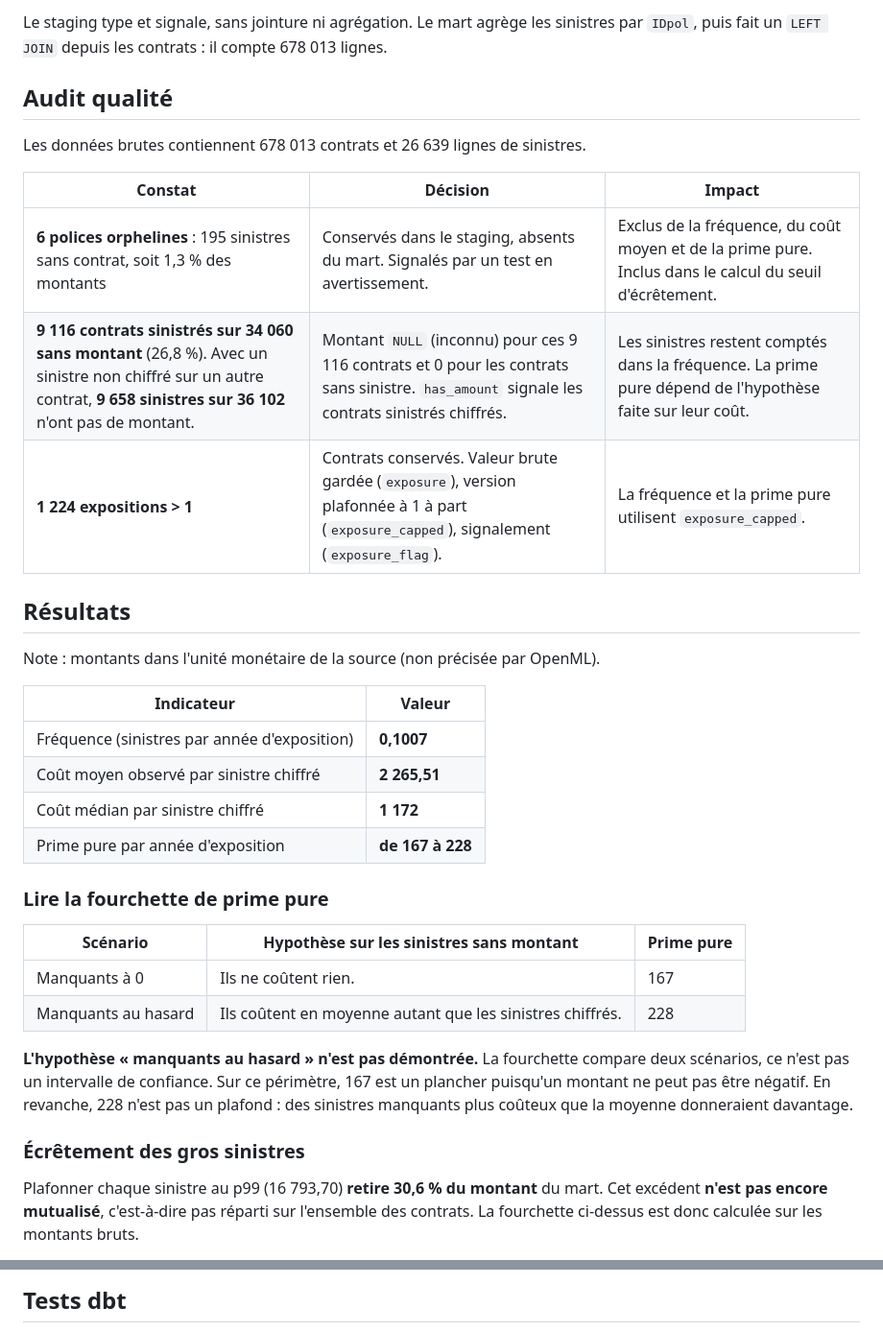
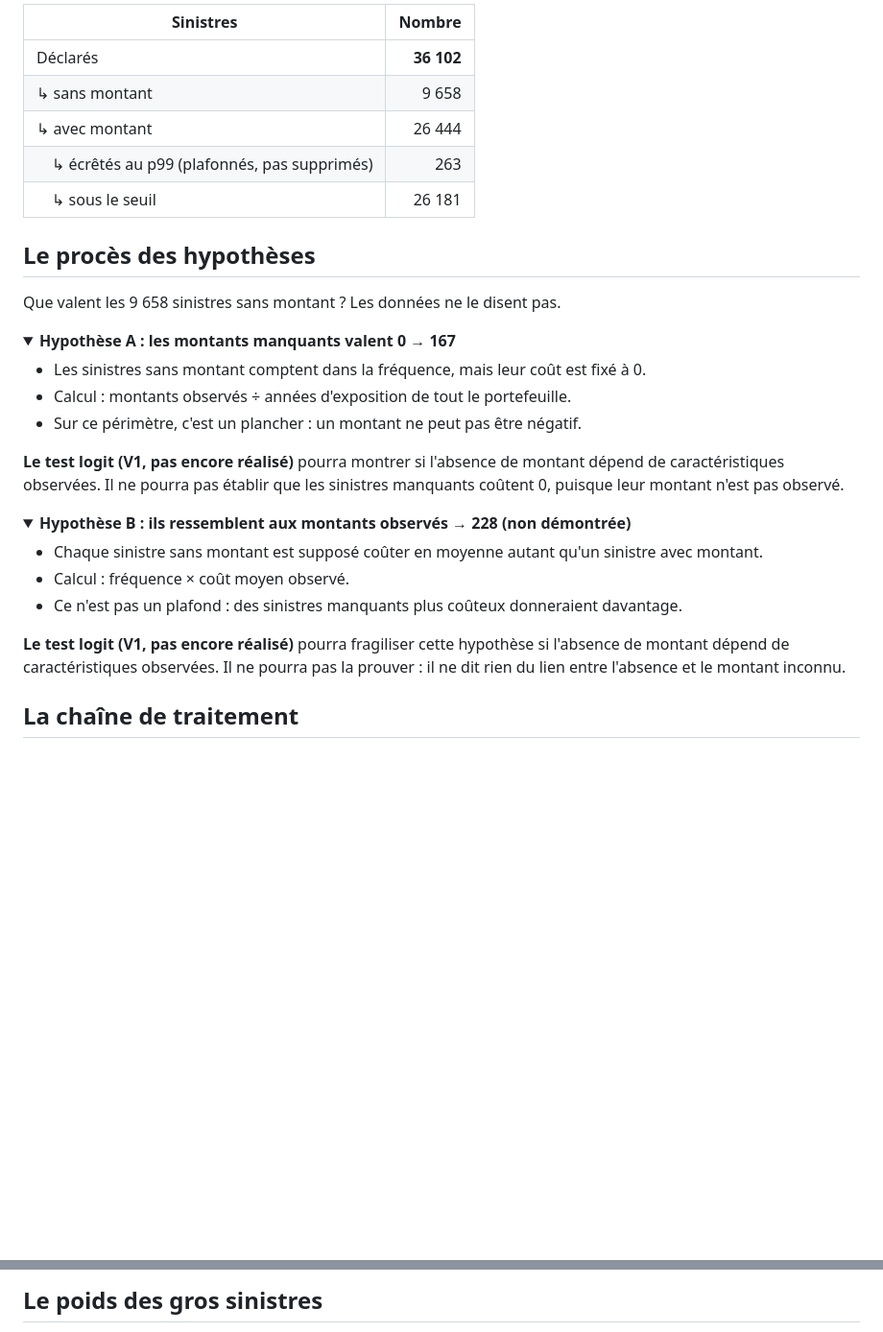
Before and after one commit to souhail-elfahi/fremtpl2-insurance, a Markdown page: README.md, 2 parts joined by grey strips. Shown at 96% size. Rendered like a GitHub page; folded sections open; blank space fills up the shorter version.

````diff
--- a/README.md
+++ b/README.md
@@ -43,38 +24,38 @@ Indicateurs : analyses/indicateurs.sql
 ```
 
-Le staging type et signale, sans jointure ni agrégation. Le mart agrège les sinistres par `IDpol`, puis fait un `LEFT JOIN` depuis les contrats : il compte 678 013 lignes.
+| Sinistres | Nombre |
+|---|---:|
+| Déclarés | **36 102** |
+| ↳ sans montant | 9 658 |
+| ↳ avec montant | 26 444 |
+| &emsp;↳ écrêtés au p99 (plafonnés, pas supprimés) | 263 |
+| &emsp;↳ sous le seuil | 26 181 |
 
-## Audit qualité
+## Le procès des hypothèses
 
-Les données brutes contiennent 678 013 contrats et 26 639 lignes de sinistres.
+Que valent les 9 658 sinistres sans montant ? Les données ne le disent pas.
 
-| Constat | Décision | Impact |
-|---|---|---|
-| **6 polices orphelines** : 195 sinistres sans contrat, soit 1,3 % des montants | Conservés dans le staging, absents du mart. Signalés par un test en avertissement. | Exclus de la fréquence, du coût moyen et de la prime pure. Inclus dans le calcul du seuil d'écrêtement. |
-| **9 116 contrats sinistrés sur 34 060 sans montant** (26,8 %). Avec un sinistre non chiffré sur un autre contrat, **9 658 sinistres sur 36 102** n'ont pas de montant. | Montant `NULL` (inconnu) pour ces 9 116 contrats et 0 pour les contrats sans sinistre. `has_amount` signale les contrats sinistrés chiffrés. | Les sinistres restent comptés dans la fréquence. La prime pure dépend de l'hypothèse faite sur leur coût. |
-| **1 224 expositions > 1** | Contrats conservés. Valeur brute gardée (`exposure`), version plafonnée à 1 à part (`exposure_capped`), signalement (`exposure_flag`). | La fréquence et la prime pure utilisent `exposure_capped`. |
+<details>
+<summary><strong>Hypothèse A : les montants manquants valent 0 → 167</strong></summary>
 
-## Résultats
+- Les sinistres sans montant comptent dans la fréquence, mais leur coût est fixé à 0.
+- Calcul : montants observés ÷ années d'exposition de tout le portefeuille.
+- Sur ce périmètre, c'est un plancher : un montant ne peut pas être négatif.
 
-Note : montants dans l'unité monétaire de la source (non précisée par OpenML).
+**Le test logit (V1, pas encore réalisé)** pourra montrer si l'absence de montant dépend de caractéristiques observées. Il ne pourra pas établir que les sinistres manquants coûtent 0, puisque leur montant n'est pas observé.
 
-| Indicateur | Valeur |
-|---|---|
-| Fréquence (sinistres par année d'exposition) | **0,1007** |
-| Coût moyen observé par sinistre chiffré | **2 265,51** |
-| Coût médian par sinistre chiffré | **1 172** |
-| Prime pure par année d'exposition | **de 167 à 228** |
+</details>
 
-### Lire la fourchette de prime pure
+<details>
+<summary><strong>Hypothèse B : ils ressemblent aux montants observés → 228 (non démontrée)</strong></summary>
 
-| Scénario | Hypothèse sur les sinistres sans montant | Prime pure |
-|---|---|---|
-| Manquants à 0 | Ils ne coûtent rien. | 167 |
-| Manquants au hasard | Ils coûtent en moyenne autant que les sinistres chiffrés. | 228 |
+- Chaque sinistre sans montant est supposé coûter en moyenne autant qu'un sinistre avec montant.
+- Calcul : fréquence × coût moyen observé.
+- Ce n'est pas un plafond : des sinistres manquants plus coûteux donneraient davantage.
 
-**L'hypothèse « manquants au hasard » n'est pas démontrée.** La fourchette compare deux scénarios, ce n'est pas un intervalle de confiance. Sur ce périmètre, 167 est un plancher puisqu'un montant ne peut pas être négatif. En revanche, 228 n'est pas un plafond : des sinistres manquants plus coûteux que la moyenne donneraient davantage.
+**Le test logit (V1, pas encore réalisé)** pourra fragiliser cette hypothèse si l'absence de montant dépend de caractéristiques observées. Il ne pourra pas la prouver : il ne dit rien du lien entre l'absence et le montant inconnu.
 
-### Écrêtement des gros sinistres
+</details>
 
-Plafonner chaque sinistre au p99 (16 793,70) **retire 30,6 % du montant** du mart. Cet excédent **n'est pas encore mutualisé**, c'est-à-dire pas réparti sur l'ensemble des contrats. La fourchette ci-dessus est donc calculée sur les montants bruts.
+## La chaîne de traitement
 
@@ -90,4 +70,4 @@ Le seuil est **provisoire** : il est calculé sur les 26 639 lignes de sinistres
 ```
 
-## Tests dbt
+## Le poids des gros sinistres
 
````
Also changed, not shown: other parts of README.md (+106 -66 lines), reports/frequency_by_driver_age.png (added), 7 other files.
